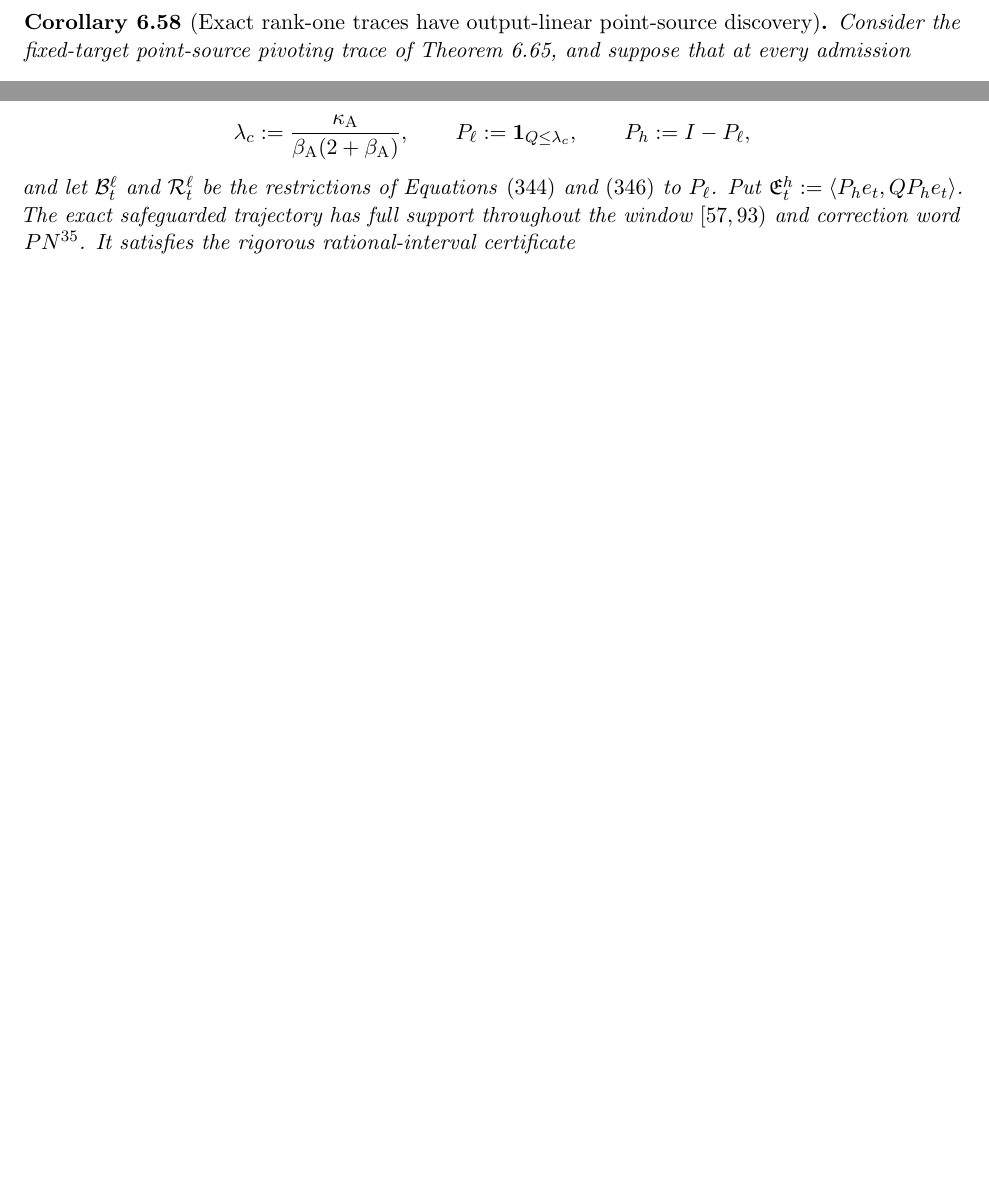
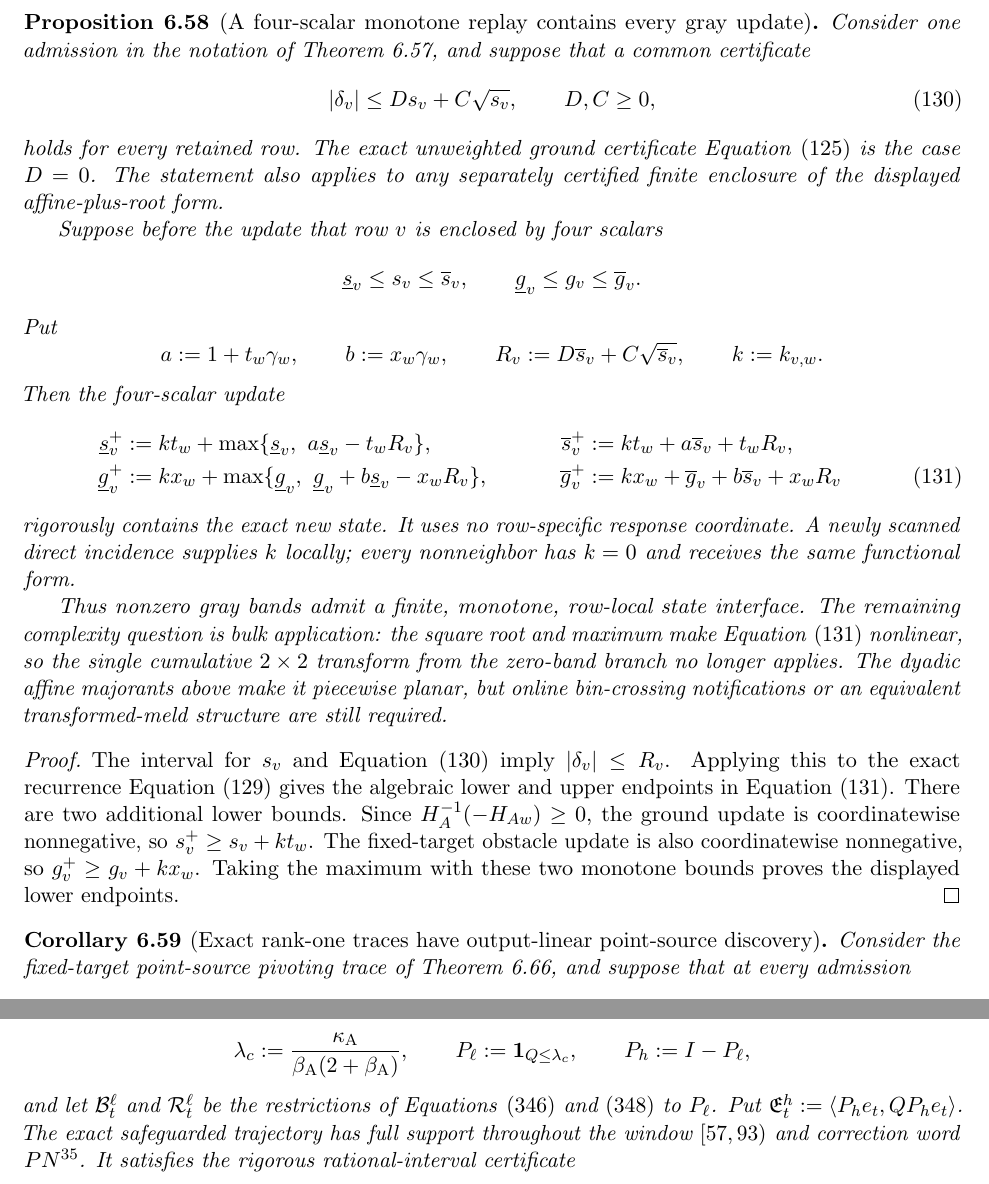
Before and after one commit to baojian/hybrid-local-solver, a LaTeX document (manuscript/notes/aesp_cd_l1_rppr/main.tex, which reads manuscript/notes/aesp_cd_l1_rppr/sections/body/06d_cor_aesp_cd_obstacle_primitives.tex): two parts of pages 61 and 135 of 150 before the commit and two parts of pages 61 and 136 of 151 after it, joined at a grey line, cut at the place of the change, the shorter picture padded with empty space. Compiled offline with pdfLaTeX.

Commit message:
Replay gray responses with monotone interval boxes

```diff
--- a/manuscript/notes/aesp_cd_l1_rppr/sections/body/06d_cor_aesp_cd_obstacle_primitives.tex
+++ b/manuscript/notes/aesp_cd_l1_rppr/sections/body/06d_cor_aesp_cd_obstacle_primitives.tex
@@ -1627,6 +1627,75 @@ row.  Conjugating stored points by the cumulative inverse proves the planar
 extreme-query reduction.  The error statement follows by replacing
 \(\delta_v\) with its certified symmetric interval and applying interval
 arithmetic; every matrix entry is nonnegative.
+\end{proof}
+
+\begin{proposition}[A four-scalar monotone replay contains every gray update]
+\label{prop:aesp-cd-proper-face-four-scalar-gray-replay}
+Consider one admission in the notation of
+\cref{prop:aesp-cd-proper-face-lazy-rank-one-reporter}, and suppose that a
+common certificate
+\begin{equation}
+ |\delta_v|\leq D s_v+C\sqrt{s_v},
+ \qquad D,C\geq0,
+ \label{eq:aesp-cd-proper-face-common-root-delta}
+\end{equation}
+holds for every retained row.  The exact unweighted ground certificate
+\cref{eq:aesp-cd-proper-face-unweighted-row-band} is the case \(D=0\).
+The statement also applies to any separately certified finite enclosure of
+the displayed affine-plus-root form.
+
+Suppose before the update that row \(v\) is enclosed by four scalars
+\begin{equation*}
+ \underline s_v\leq s_v\leq\overline s_v,
+ \qquad
+ \underline g_v\leq g_v\leq\overline g_v.
+\end{equation*}
+Put
+\begin{equation*}
+ a:=1+t_w\gamma_w,\qquad b:=x_w\gamma_w,\qquad
+ R_v:=D\overline s_v+C\sqrt{\overline s_v},\qquad k:=k_{v,w}.
+\end{equation*}
+Then the four-scalar update
+\begin{align}
+ \underline s_v^+
+ &:=kt_w+
+   \max\{\underline s_v,\ a\underline s_v-t_wR_v\},&
+ \overline s_v^+
+ &:=kt_w+a\overline s_v+t_wR_v,\nonumber\\
+ \underline g_v^+
+ &:=kx_w+
+   \max\{\underline g_v,\
+          \underline g_v+b\underline s_v-x_wR_v\},&
+ \overline g_v^+
+ &:=kx_w+\overline g_v+b\overline s_v+x_wR_v
+ \label{eq:aesp-cd-proper-face-four-scalar-gray-replay}
+\end{align}
+rigorously contains the exact new state.  It uses no row-specific response
+coordinate.  A newly scanned direct incidence supplies \(k\) locally; every
+nonneighbor has \(k=0\) and receives the same functional form.
+
+Thus nonzero gray bands admit a finite, monotone, row-local state interface.
+The remaining complexity question is bulk application: the square root and
+maximum make
+\cref{eq:aesp-cd-proper-face-four-scalar-gray-replay} nonlinear, so the
+single cumulative \(2\times2\) transform from the zero-band branch no longer
+applies.  The dyadic affine majorants above make it piecewise planar, but
+online bin-crossing notifications or an equivalent transformed-meld
+structure are still required.
+\end{proposition}
+
+\begin{proof}
+The interval for \(s_v\) and
+\cref{eq:aesp-cd-proper-face-common-root-delta} imply
+\(|\delta_v|\leq R_v\).  Applying this to the exact recurrence
+\cref{eq:aesp-cd-proper-face-rank-one-two-state} gives the algebraic lower
+and upper endpoints in
+\cref{eq:aesp-cd-proper-face-four-scalar-gray-replay}.
+There are two additional lower bounds.  Since
+\(H_A^{-1}(-H_{Aw})\geq0\), the ground update is coordinatewise
+nonnegative, so \(s_v^+\geq s_v+kt_w\).  The fixed-target obstacle update is
+also coordinatewise nonnegative, so \(g_v^+\geq g_v+kx_w\).  Taking the
+maximum with these two monotone bounds proves the displayed lower endpoints.
 \end{proof}
 
 \begin{corollary}[Exact rank-one traces have output-linear point-source discovery]
```
Also changed, not shown: docs/research_notes.md (+6 -0 lines), manuscript/notes/aesp_cd_l1_rppr/STATUS.md (+5 -0 lines), manuscript/notes/aesp_cd_l1_rppr/README.md, 1 other file.
